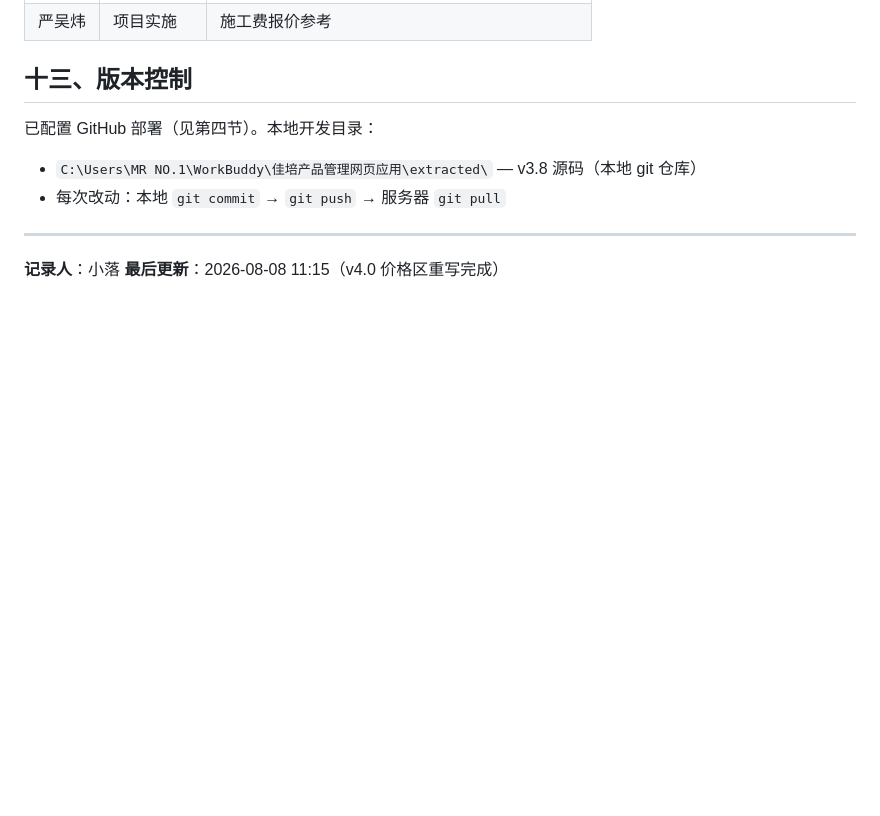
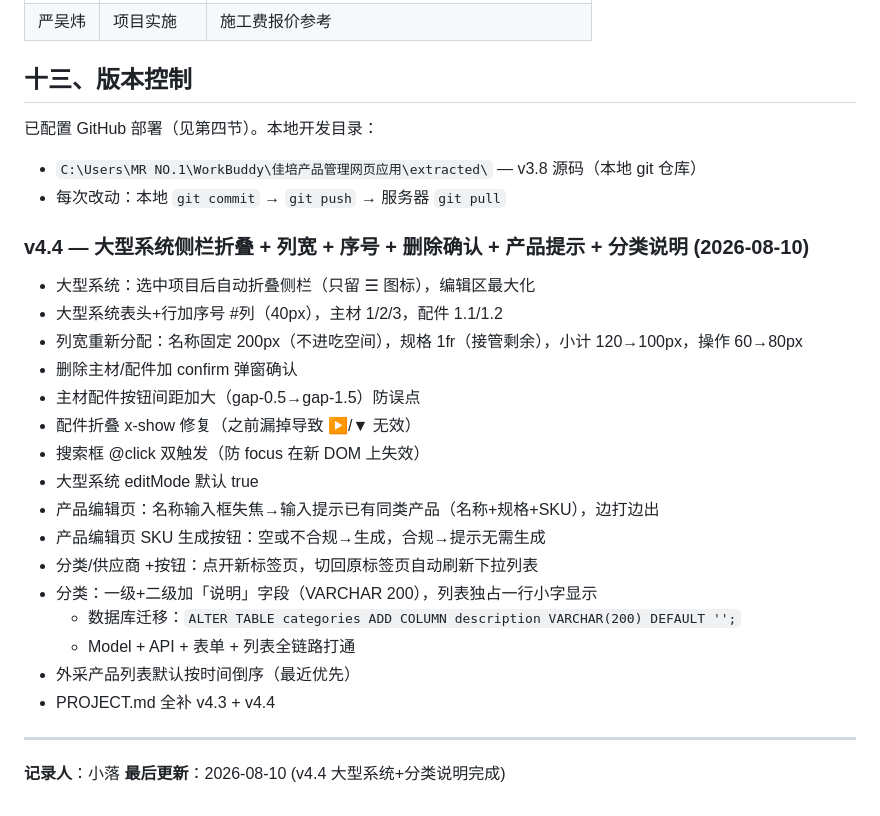
Before and after one commit to Ge5233/jiapei-PMS, a Markdown page: PROJECT.md, the part around the change. GitHub-like rendering; blank space fills up the shorter version.

Commit message:
doc: v4.4 记录今日改动

```diff
--- a/PROJECT.md
+++ b/PROJECT.md
@@ -348,7 +348,25 @@ C:\Users\MR NO.1\WorkBuddy\佳培产品管理网页应用\
 - `C:\Users\MR NO.1\WorkBuddy\佳培产品管理网页应用\extracted\` — v3.8 源码（本地 git 仓库）
 - 每次改动：本地 `git commit` → `git push` → 服务器 `git pull`
 
+### v4.4 — 大型系统侧栏折叠 + 列宽 + 序号 + 删除确认 + 产品提示 + 分类说明 (2026-08-10)
+- 大型系统：选中项目后自动折叠侧栏（只留 ☰ 图标），编辑区最大化
+- 大型系统表头+行加序号 #列（40px），主材 1/2/3，配件 1.1/1.2
+- 列宽重新分配：名称固定 200px（不进吃空间），规格 1fr（接管剩余），小计 120→100px，操作 60→80px
+- 删除主材/配件加 confirm 弹窗确认
+- 主材配件按钮间距加大（gap-0.5→gap-1.5）防误点
+- 配件折叠 x-show 修复（之前漏掉导致 ▶/▼ 无效）
+- 搜索框 @click 双触发（防 focus 在新 DOM 上失效）
+- 大型系统 editMode 默认 true
+- 产品编辑页：名称输入框失焦→输入提示已有同类产品（名称+规格+SKU），边打边出
+- 产品编辑页 SKU 生成按钮：空或不合规→生成，合规→提示无需生成
+- 分类/供应商 +按钮：点开新标签页，切回原标签页自动刷新下拉列表
+- 分类：一级+二级加「说明」字段（VARCHAR 200），列表独占一行小字显示
+  - 数据库迁移：`ALTER TABLE categories ADD COLUMN description VARCHAR(200) DEFAULT '';`
+  - Model + API + 表单 + 列表全链路打通
+- 外采产品列表默认按时间倒序（最近优先）
+- PROJECT.md 全补 v4.3 + v4.4
+
 ---
 
 **记录人**：小落
-**最后更新**：2026-08-08 11:15（v4.0 价格区重写完成）
+**最后更新**：2026-08-10 (v4.4 大型系统+分类说明完成)
```
